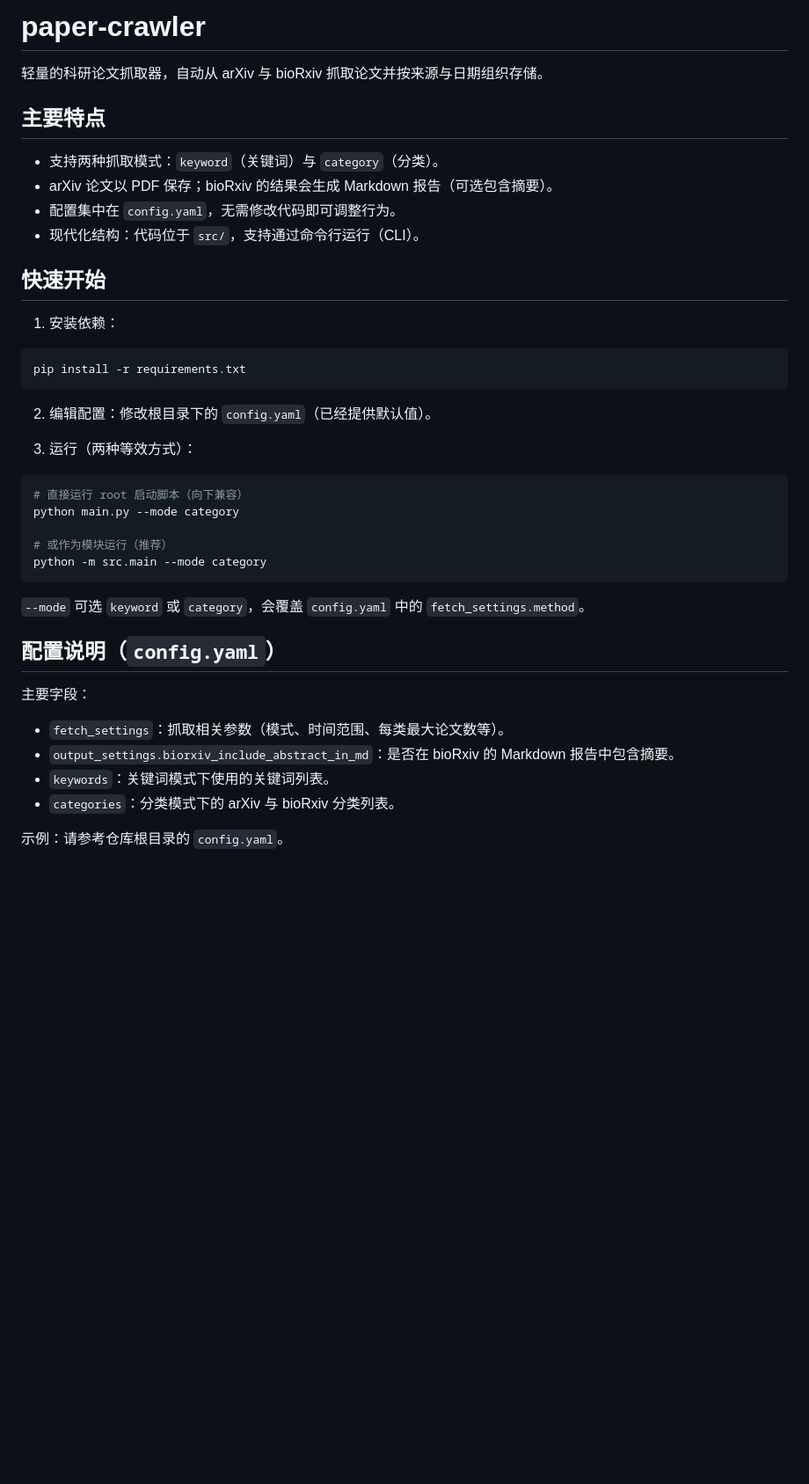
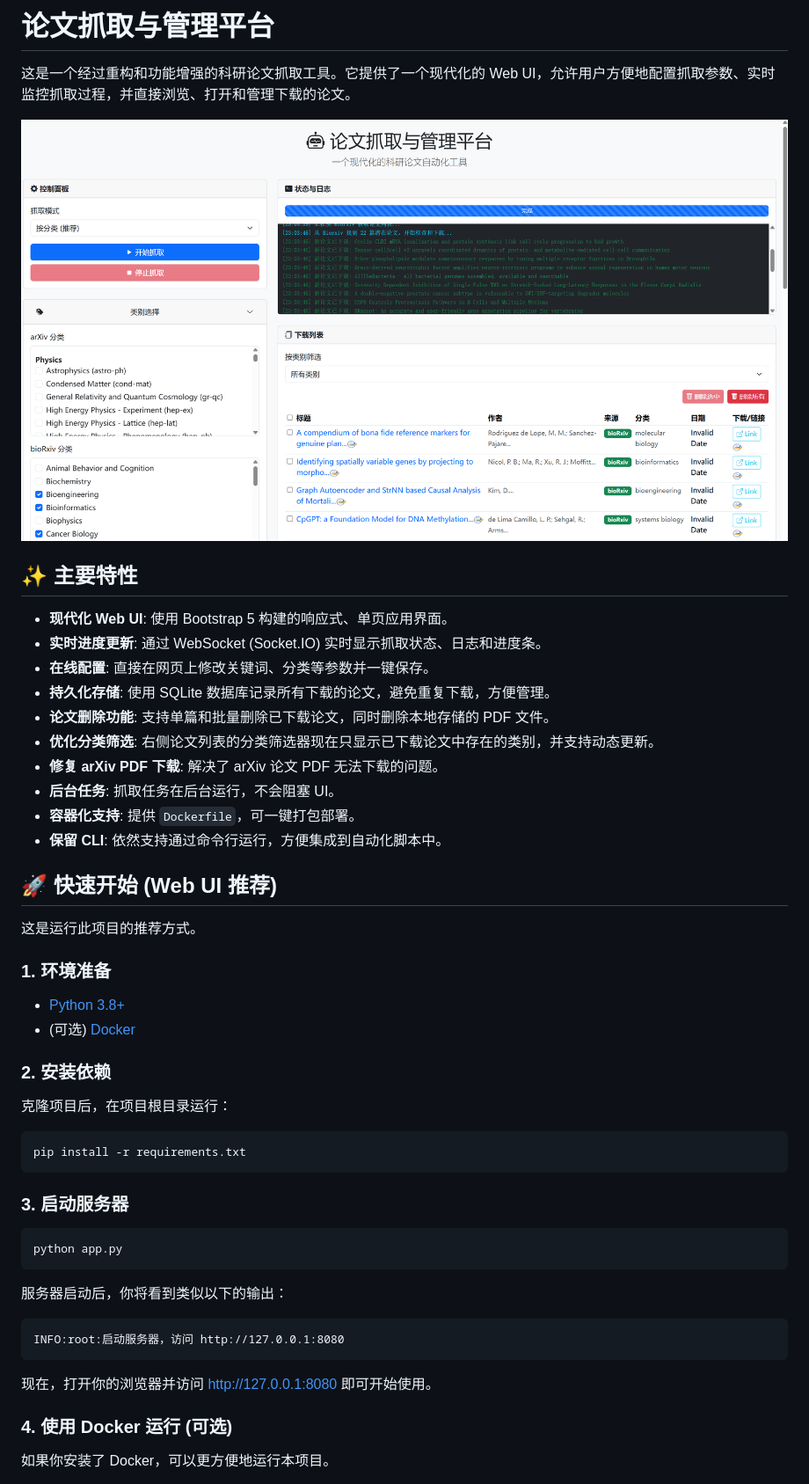
Before and after one commit to hyouo/paper-crawler, a Markdown page: README.md, the part around one of its changes. Shown at 88% size. Drawn GitHub-style; pictures changed too: ui.png (added); blank space fills up the shorter version.

````diff
--- a/README.md
+++ b/README.md
@@ -1,44 +1,54 @@
-# paper-crawler
+# 论文抓取与管理平台
 
-轻量的科研论文抓取器，自动从 arXiv 与 bioRxiv 抓取论文并按来源与日期组织存储。
+这是一个经过重构和功能增强的科研论文抓取工具。它提供了一个现代化的 Web UI，允许用户方便地配置抓取参数、实时监控抓取过程，并直接浏览、打开和管理下载的论文。
 
-## 主要特点
+![Web UI Screenshot](ui.png)
 
-- 支持两种抓取模式：`keyword`（关键词）与 `category`（分类）。
-- arXiv 论文以 PDF 保存；bioRxiv 的结果会生成 Markdown 报告（可选包含摘要）。
-- 配置集中在 `config.yaml`，无需修改代码即可调整行为。
-- 现代化结构：代码位于 `src/`，支持通过命令行运行（CLI）。
+## ✨ 主要特性
 
-## 快速开始
+- **现代化 Web UI**: 使用 Bootstrap 5 构建的响应式、单页应用界面。
+- **实时进度更新**: 通过 WebSocket (Socket.IO) 实时显示抓取状态、日志和进度条。
+- **在线配置**: 直接在网页上修改关键词、分类等参数并一键保存。
+- **持久化存储**: 使用 SQLite 数据库记录所有下载的论文，避免重复下载，方便管理。
+- **论文删除功能**: 支持单篇和批量删除已下载论文，同时删除本地存储的 PDF 文件。
+- **优化分类筛选**: 右侧论文列表的分类筛选器现在只显示已下载论文中存在的类别，并支持动态更新。
+- **修复 arXiv PDF 下载**: 解决了 arXiv 论文 PDF 无法下载的问题。
+- **后台任务**: 抓取任务在后台运行，不会阻塞 UI。
+- **容器化支持**: 提供 `Dockerfile`，可一键打包部署。
+- **保留 CLI**: 依然支持通过命令行运行，方便集成到自动化脚本中。
 
-1. 安装依赖：
+## 🚀 快速开始 (Web UI 推荐)
+
+这是运行此项目的推荐方式。
+
+### 1. 环境准备
+
+- [Python 3.8+](https://www.python.org/)
+- (可选) [Docker](https://www.docker.com/)
+
+### 2. 安装依赖
+
+克隆项目后，在项目根目录运行：
 
 ```bash
 pip install -r requirements.txt
 ```
 
-2. 编辑配置：修改根目录下的 `config.yaml`（已经提供默认值）。
-
-3. 运行（两种等效方式）：
+### 3. 启动服务器
 
 ```bash
-# 直接运行 root 启动脚本（向下兼容）
-python main.py --mode category
-
-# 或作为模块运行（推荐）
-python -m src.main --mode category
+python app.py
 ```
 
-`--mode` 可选 `keyword` 或 `category`，会覆盖 `config.yaml` 中的 `fetch_settings.method`。
+服务器启动后，你将看到类似以下的输出：
 
-## 配置说明（`config.yaml`）
+```
+INFO:root:启动服务器，访问 http://127.0.0.1:8080
+```
 
-主要字段：
+现在，打开你的浏览器并访问 [http://127.0.0.1:8080](http://172.0.0.1:8080) 即可开始使用。
 
-- `fetch_settings`：抓取相关参数（模式、时间范围、每类最大论文数等）。
-- `output_settings.biorxiv_include_abstract_in_md`：是否在 bioRxiv 的 Markdown 报告中包含摘要。
-- `keywords`：关键词模式下使用的关键词列表。
-- `categories`：分类模式下的 arXiv 与 bioRxiv 分类列表。
+### 4. 使用 Docker 运行 (可选)
 
-示例：请参考仓库根目录的 `config.yaml`。
+如果你安装了 Docker，可以更方便地运行本项目。
 
````
Also changed, not shown: other parts of README.md (+50 -31 lines), 13 other files.
